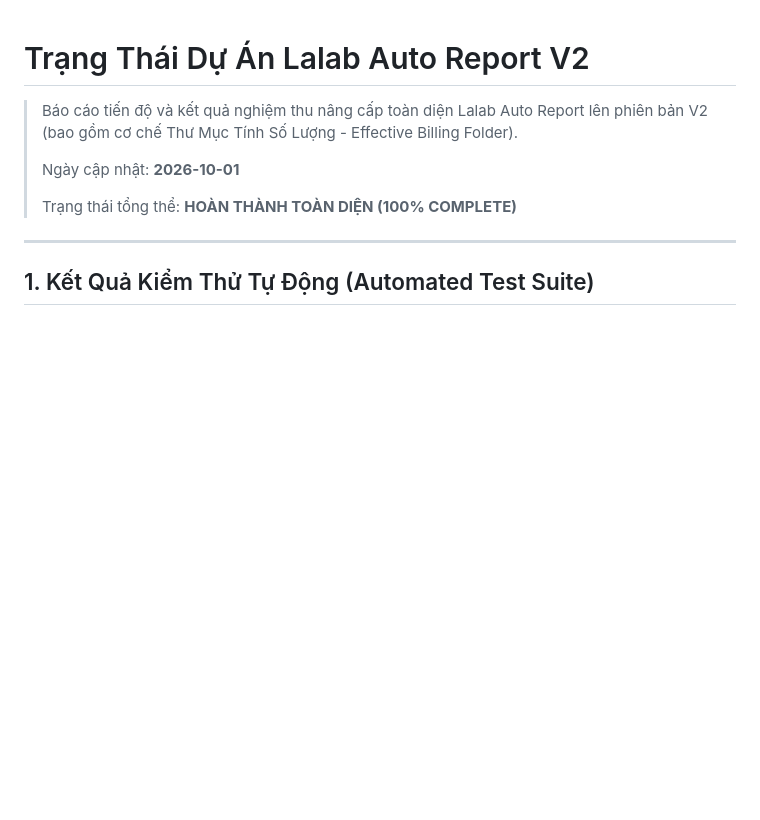
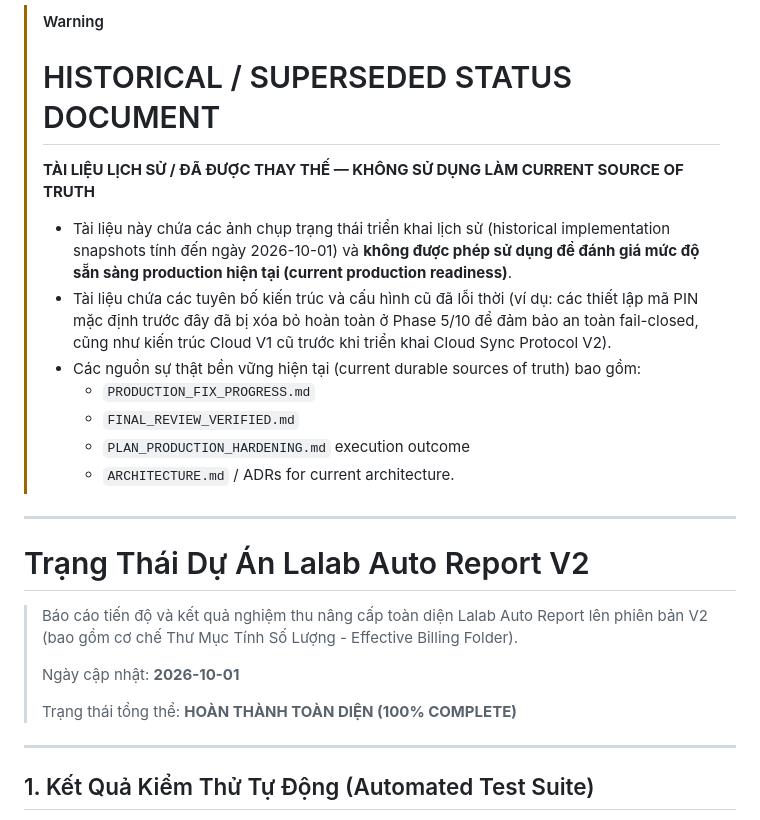
Before and after one commit to thanhtan229/Lalab-Auto-Report, a Markdown page: PROJECT_STATUS.md, the part around the change. GitHub-like rendering; blank space fills up the shorter version.

Commit message:
docs: reconcile durable project plan and mark PROJECT_STATUS historical

```diff
--- a/PROJECT_STATUS.md
+++ b/PROJECT_STATUS.md
@@ -1,3 +1,18 @@
+> [!WARNING]
+> # HISTORICAL / SUPERSEDED STATUS DOCUMENT
+>
+> **TÀI LIỆU LỊCH SỬ / ĐÃ ĐƯỢC THAY THẾ — KHÔNG SỬ DỤNG LÀM CURRENT SOURCE OF TRUTH**
+>
+> - Tài liệu này chứa các ảnh chụp trạng thái triển khai lịch sử (historical implementation snapshots tính đến ngày 2026-10-01) và **không được phép sử dụng để đánh giá mức độ sẵn sàng production hiện tại (current production readiness)**.
+> - Tài liệu chứa các tuyên bố kiến trúc và cấu hình cũ đã lỗi thời (ví dụ: các thiết lập mã PIN mặc định trước đây đã bị xóa bỏ hoàn toàn ở Phase 5/10 để đảm bảo an toàn fail-closed, cũng như kiến trúc Cloud V1 cũ trước khi triển khai Cloud Sync Protocol V2).
+> - Các nguồn sự thật bền vững hiện tại (current durable sources of truth) bao gồm:
+>   - `PRODUCTION_FIX_PROGRESS.md`
+>   - `FINAL_REVIEW_VERIFIED.md`
+>   - `PLAN_PRODUCTION_HARDENING.md` execution outcome
+>   - `ARCHITECTURE.md` / ADRs for current architecture.
+
+---
+
 # Trạng Thái Dự Án Lalab Auto Report V2
 
 > Báo cáo tiến độ và kết quả nghiệm thu nâng cấp toàn diện Lalab Auto Report lên phiên bản V2 (bao gồm cơ chế Thư Mục Tính Số Lượng - Effective Billing Folder).
```
Also changed, not shown: PLAN_PRODUCTION_HARDENING.md (+36 -2 lines).
